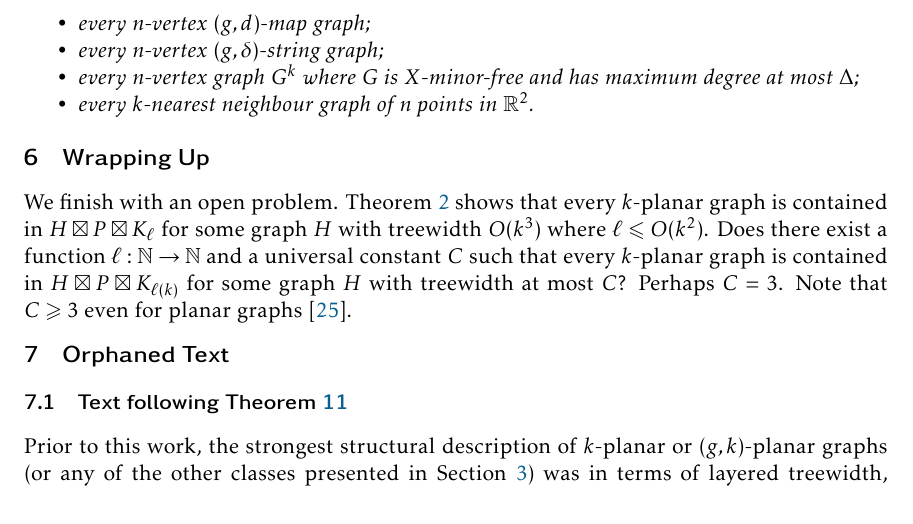
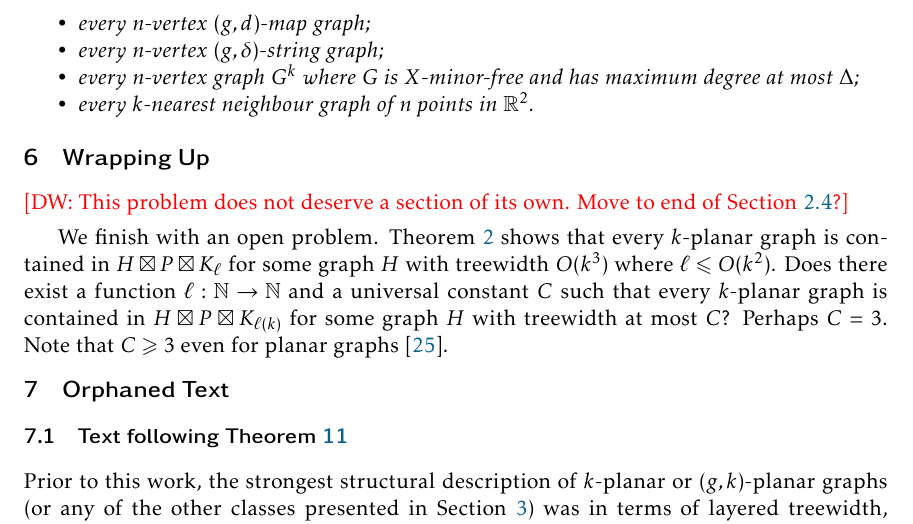
Before and after one commit to patmorin/k-planar, a LaTeX document (k-planar.tex): part of page 27 of 31, cut so that both start at the same text. Compiled offline with pdfLaTeX.

Commit message:
minor update

```diff
--- a/k-planar.tex
+++ b/k-planar.tex
@@ -1429,6 +1429,7 @@ Combining \cref{Universal} with our results on product structure yields the foll
 \section{Wrapping Up}
 \label{WrappingUp}
 
+\note{DW}{This problem does not deserve a section of its own. Move to end of \cref{gk_planar_section}?}
 
 We finish with an open problem. \cref{kPlanarProduct} shows that every $k$-planar graph is contained in $H\boxtimes P \boxtimes K_\ell$ for some graph $H$ with treewidth $O(k^3)$ where $\ell\leq O(k^2)$. Does there exist a function $\ell:\N\to\N$ and a universal constant $C$ such that every $k$-planar graph is contained in $H\boxtimes P \boxtimes K_{\ell(k)}$ for some graph $H$ with treewidth at most $C$?  Perhaps $C=3$. Note that $C\geq 3$ even for planar graphs \citep{DJMMUW20}.
 
```
